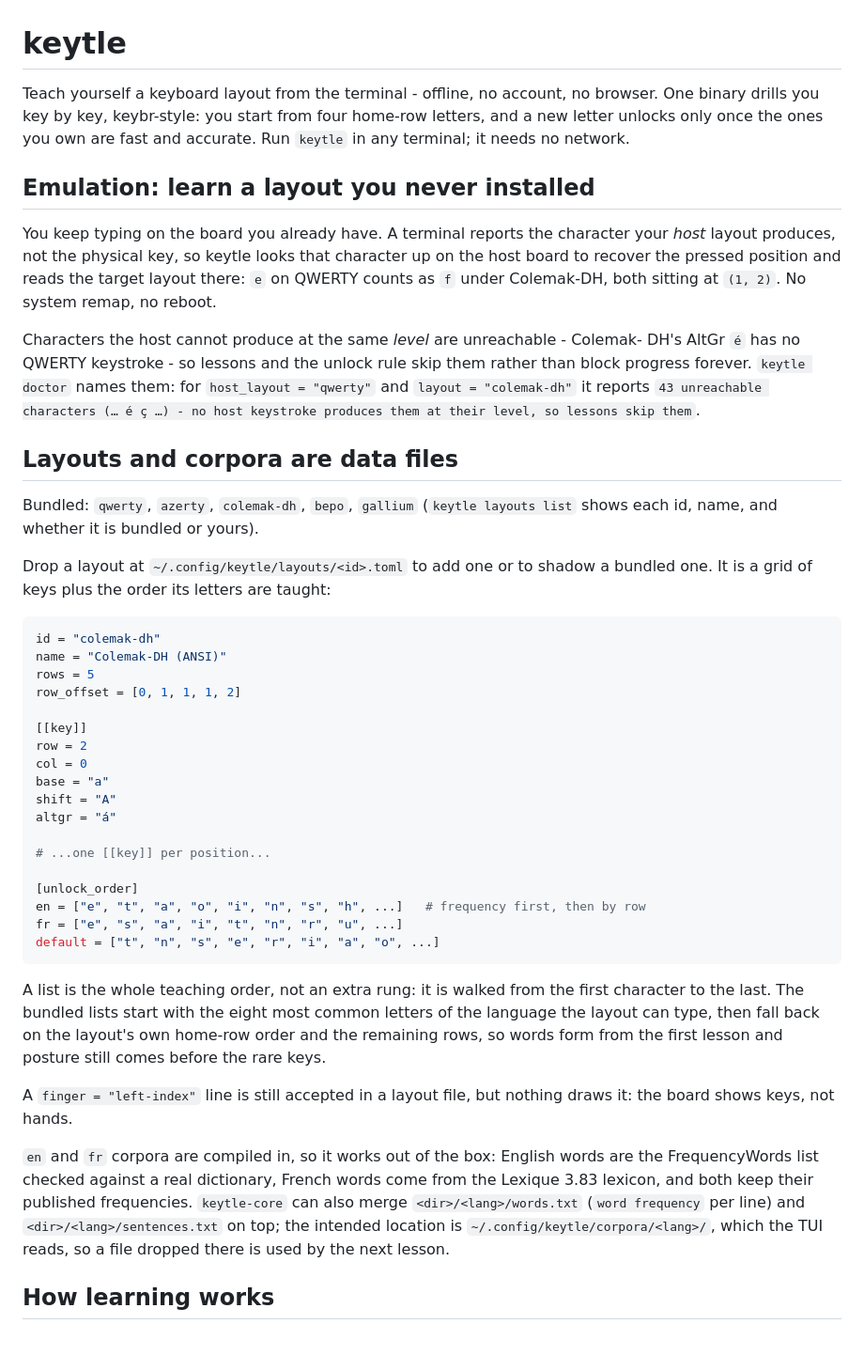
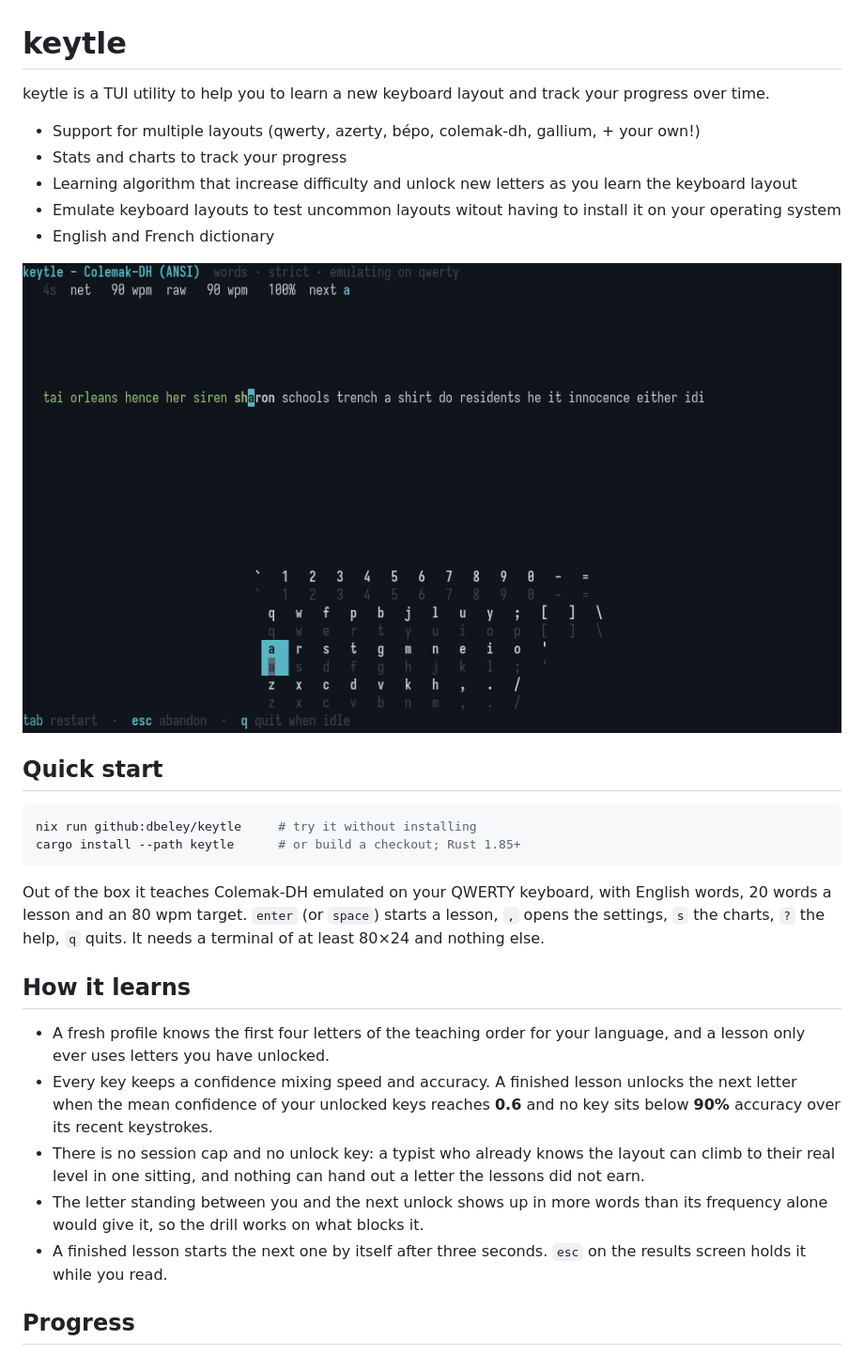
Before and after one commit to dbeley/keytle, a Markdown page: README.md, the part around one of its changes. Shown at 94% size. GitHub-like rendering; pictures changed too: docs/screenshots/typing.png (added).

````diff
--- a/README.md
+++ b/README.md
@@ -1,70 +1,42 @@
 # keytle
 
-Teach yourself a keyboard layout from the terminal - offline, no account, no
-browser. One binary drills you key by key, keybr-style: you start from four
-home-row letters, and a new letter unlocks only once the ones you own are fast
-and accurate. Run `keytle` in any terminal; it needs no network.
+keytle is a TUI utility to help you to learn a new keyboard layout and track your progress over time.
 
-## Emulation: learn a layout you never installed
+- Support for multiple layouts (qwerty, azerty, bépo, colemak-dh, gallium, + your own!)
+- Stats and charts to track your progress
+- Learning algorithm that increase difficulty and unlock new letters as you learn the keyboard layout
+- Emulate keyboard layouts to test uncommon layouts witout having to install it on your operating system
+- English and French dictionary
 
-You keep typing on the board you already have. A terminal reports the character
-your *host* layout produces, not the physical key, so keytle looks that character
-up on the host board to recover the pressed position and reads the target layout
-there: `e` on QWERTY counts as `f` under Colemak-DH, both sitting at `(1, 2)`.
-No system remap, no reboot.
+![keytle mid-lesson: the words to type above, the board below with the next key
+highlighted](docs/screenshots/typing.png)
 
-Characters the host cannot produce at the same *level* are unreachable - Colemak-
-DH's AltGr `é` has no QWERTY keystroke - so lessons and the unlock rule skip them
-rather than block progress forever. `keytle doctor` names them: for
-`host_layout = "qwerty"` and `layout = "colemak-dh"` it reports `43 unreachable
-characters (… é ç …) - no host keystroke produces them at their level, so lessons
-skip them`.
+## Quick start
 
-## Layouts and corpora are data files
-
-Bundled: `qwerty`, `azerty`, `colemak-dh`, `bepo`, `gallium` (`keytle layouts list`
-shows each id, name, and whether it is bundled or yours).
-
-Drop a layout at `~/.config/keytle/layouts/<id>.toml` to add one or to shadow a
-bundled one. It is a grid of keys plus the order its letters are taught:
-
-```toml
-id = "colemak-dh"
-name = "Colemak-DH (ANSI)"
-rows = 5
-row_offset = [0, 1, 1, 1, 2]
-
-[[key]]
-row = 2
-col = 0
-base = "a"
-shift = "A"
-altgr = "á"
-
-# ...one [[key]] per position...
-
-[unlock_order]
-en = ["e", "t", "a", "o", "i", "n", "s", "h", ...]   # frequency first, then by row
-fr = ["e", "s", "a", "i", "t", "n", "r", "u", ...]
-default = ["t", "n", "s", "e", "r", "i", "a", "o", ...]
+```sh
+nix run github:dbeley/keytle     # try it without installing
+cargo install --path keytle      # or build a checkout; Rust 1.85+
 ```
 
-A list is the whole teaching order, not an extra rung: it is walked from the
-first character to the last. The bundled lists start with the eight most common
-letters of the language the layout can type, then fall back on the layout's own
-home-row order and the remaining rows, so words form from the first lesson and
-posture still comes before the rare keys.
+Out of the box it teaches Colemak-DH emulated on your QWERTY keyboard, with
+English words, 20 words a lesson and an 80 wpm target. `enter` (or `space`)
+starts a lesson, `,` opens the settings, `s` the charts, `?` the help, `q` quits. It needs a
+terminal of at least 80×24 and nothing else.
 
-A `finger = "left-index"` line is still accepted in a layout file, but nothing
-draws it: the board shows keys, not hands.
+## How it learns
 
-`en` and `fr` corpora are compiled in, so it works out of the box: English words
-are the FrequencyWords list checked against a real dictionary, French words come
-from the Lexique 3.83 lexicon, and both keep their published frequencies. `keytle-core`
-can also merge `<dir>/<lang>/words.txt` (`word frequency` per line) and
-`<dir>/<lang>/sentences.txt` on top; the intended location is
-`~/.config/keytle/corpora/<lang>/`, which the TUI reads, so a file dropped there
-is used by the next lesson.
+- A fresh profile knows the first four letters of the teaching order for your
+  language, and a lesson only ever uses letters you have unlocked.
+- Every key keeps a confidence mixing speed and accuracy. A finished lesson
+  unlocks the next letter when the mean confidence of your unlocked keys reaches
+  **0.6** and no key sits below **90%** accuracy over its recent keystrokes.
+- There is no session cap and no unlock key: a typist who already knows the layout
+  can climb to their real level in one sitting, and nothing can hand out a letter
+  the lessons did not earn.
+- The letter standing between you and the next unlock shows up in more words than
+  its frequency alone would give it, so the drill works on what blocks it.
+- A finished lesson starts the next one by itself after three seconds. `esc` on
+  the results screen holds it while you read.
 
-## How learning works
+## Progress
 
````
Also changed, not shown: other parts of README.md (+50 -49 lines), docs/corpora.md (added, +46 -0 lines), docs/layouts.md (added, +72 -0 lines), docs/screenshots/stats.png (added).
